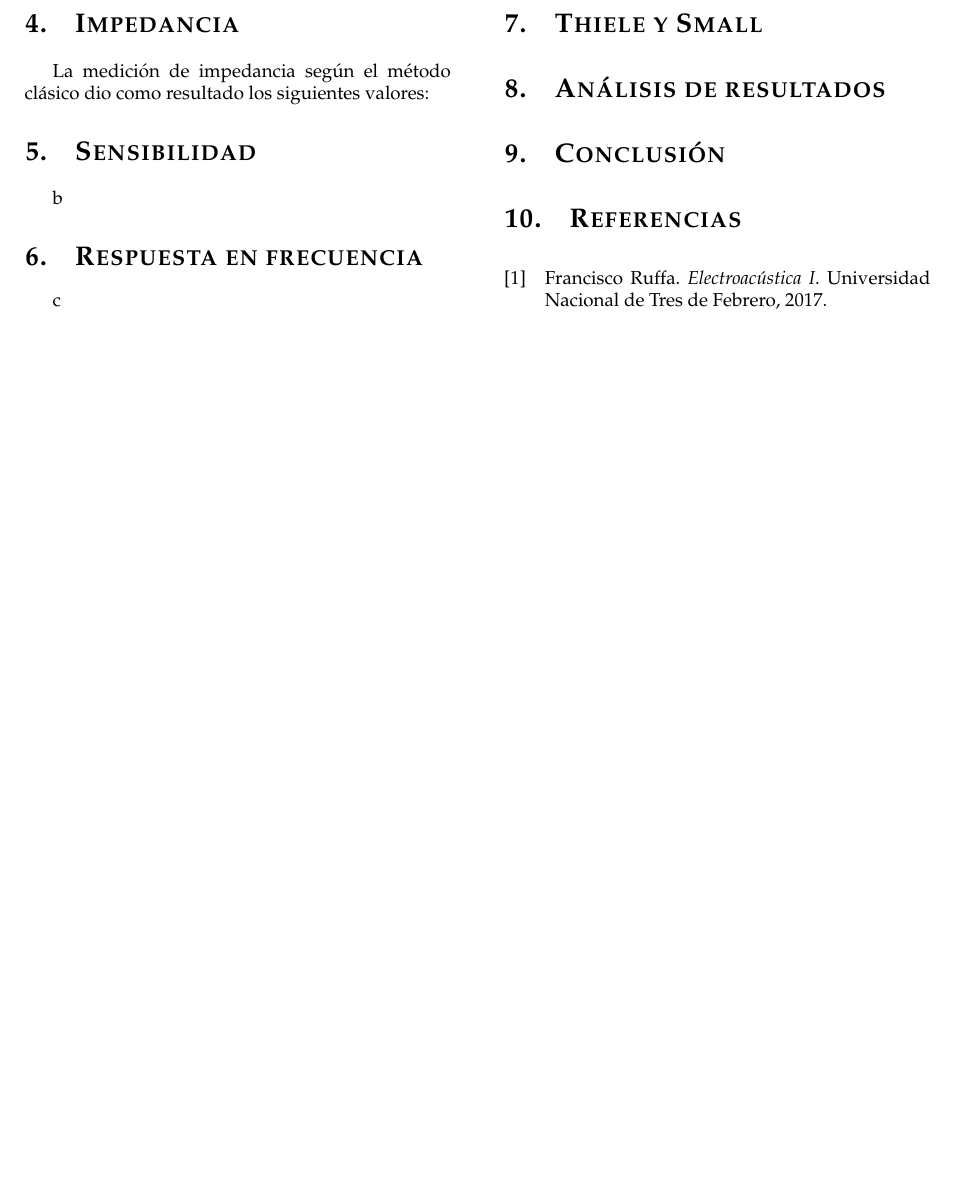
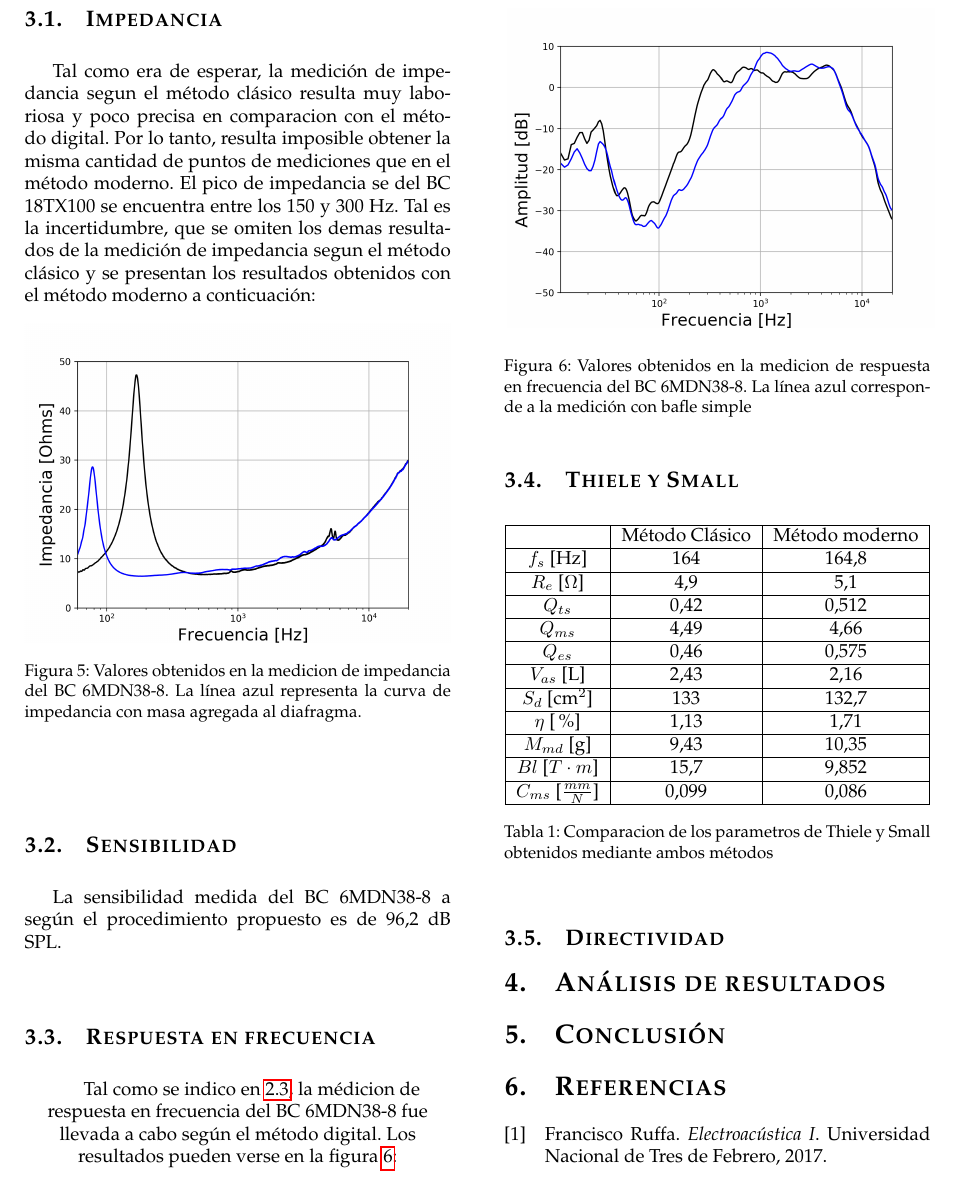
Before and after one commit to fedefelds/Nuevo-trabajo, a LaTeX paper (TP2_Electro.tex): part of page 4 of 4, cut so that both start at the same text, the shorter picture padded with empty space. Compiled offline with pdfLaTeX.

Commit message:
hasta thiele y small

```diff
--- a/TP2_Electro.tex
+++ b/TP2_Electro.tex
@@ -83,7 +83,6 @@
 \caption{#3}
 \label{#4}
 \end{center}
-\end{tablehere}}
 \end{tablehere}
 \vspace{0.3 cm}
 }
@@ -361,19 +361,67 @@ a
 % Th y S
 % 18
 % Impedancia
-\section{Impedancia}
-La medición de impedancia según el método clásico dio como resultado
-los siguientes valores:
-% Frecuencia & Sensibilidad [mV] & Sensibilidad [dB] \\
-\section{Sensibilidad}
-b
-\section{Respuesta en frecuencia}
-c
-\section{Thiele y Small}
+\subsection{Impedancia}
+Tal como era de esperar, la medición de impedancia segun el método clásico
+resulta muy laboriosa y poco precisa en comparacion con el método digital.
+Por lo tanto, resulta imposible obtener la misma
+cantidad de puntos de mediciones que en el método moderno.
+El pico de impedancia se del BC 18TX100 se encuentra entre los 150 y 300 Hz.
+Tal es la incertidumbre, que se omiten los demas resultados de la medición de impedancia
+segun el método clásico y se presentan los resultados obtenidos con el método
+moderno a conticuación:
 
+\figura
+{impedancia 6MDN38-8}
+{Valores obtenidos en la medicion de impedancia del BC 6MDN38-8. La línea azul
+representa la curva de impedancia con masa agregada al diafragma.}
+{tab: 6MDN38-8}
+\subsection{Sensibilidad}
+La sensibilidad medida del BC 6MDN38-8 a según el procedimiento propuesto es
+de 96,2 dB SPL.
+\subsection{Respuesta en frecuencia}
+Tal como se indico en \ref{subsec: freq response}, la médicion de respuesta en
+frecuencia del BC 6MDN38-8 fue llevada a cabo según el método digital.
+Los resultados pueden verse en la figura \ref{fig: fresp}:
+\figura
+{rta en frecuencia 6MDN}
+{Valores obtenidos en la medicion de respuesta en frecuencia del BC 6MDN38-8.
+La línea azul corresponde a la medición con bafle simple}
+{fig: fresp}
+\subsection{Thiele y Small}
 
-
-
+\tabla
+{|c|c|c|}
+{
+\hline
+ & Método Clásico & Método moderno \\
+\hline
+$f_s$ [Hz] & 164 & 164,8 \\
+\hline
+$R_e$ [$\Omega$] & 4,9 & 5,1   \\
+\hline
+$Q_{ts}$  & 0,42 & 0,512 \\
+\hline
+$Q_{ms}$  & 4,49 & 4,66 \\
+\hline
+$Q_{es}$    & 0,46 & 0,575 \\
+\hline
+$V_{as}$ [L] & 2,43 & 2,16 \\
+\hline
+$S_d$ [cm$^2$] & 133 & 132,7 \\
+\hline
+$\eta$ [\%{}] & 1,13 & 1,71 \\
+\hline
+$M_{md}$ [g] & 9,43 & 10,35 \\
+\hline
+$Bl$ [$T \cdot m$] & 15,7 & 9,852 \\
+\hline
+$C_{ms}$ [$\frac{mm}{N}$] & 0,099 & 0,086 \\
+\hline
+}
+{Comparacion de los parametros de Thiele y Small obtenidos mediante ambos métodos}
+{tab: tys}
+\subsection{Directividad}
 \section{Análisis de resultados}
 
 \section{Conclusión}
```
Also changed, not shown: TP2_Electro.pdf, imagenes/impedancia 1.png (added), imagenes/impedancia 6MDN38-8.png (added), imagenes/impedancia pocas muestras.png (added), imagenes/rta en frecuencia 6MDN.png (added), TP2_Electro.tex (1 more changed lines), 6 other files.
